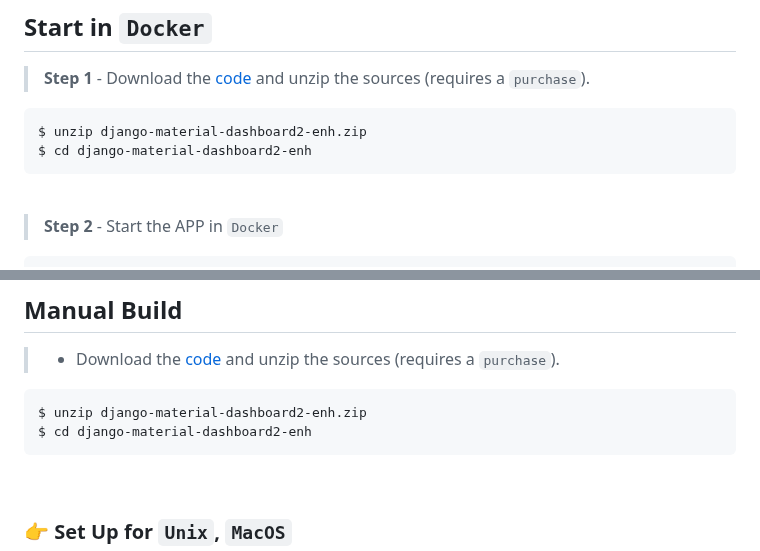
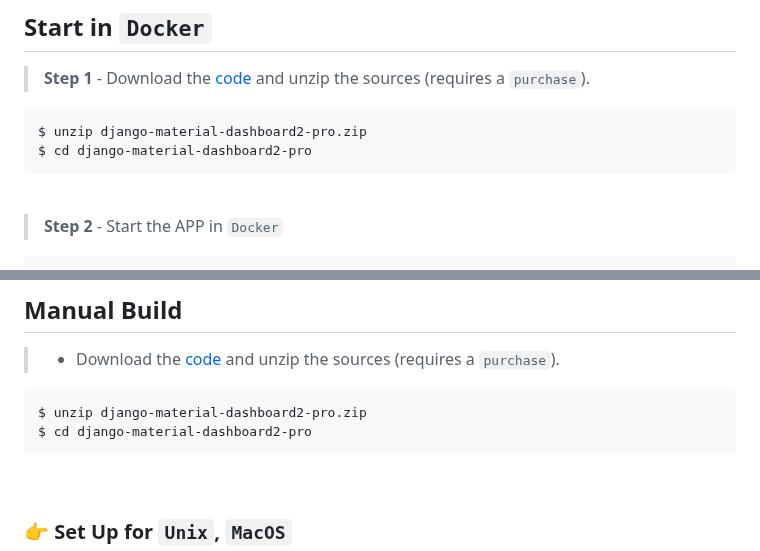
Before and after one commit to app-generator/django-material-dashboard2-pro, a Markdown page: README.md, 2 parts joined by grey strips. Drawn GitHub-style.

````diff
--- a/README.md
+++ b/README.md
@@ -33,8 +33,8 @@ The product is designed to deliver the best possible user experience with highly
 > **Step 1** - Download the [code](https://appseed.us/product/material-dashboard2-pro/django/) and unzip the sources (requires a `purchase`).
 
 ```bash
-$ unzip django-material-dashboard2-enh.zip
-$ cd django-material-dashboard2-enh
+$ unzip django-material-dashboard2-pro.zip
+$ cd django-material-dashboard2-pro
 ```
 
 <br />
@@ -79,8 +79,8 @@ The meaning of each variable can be found below:
 > - Download the [code](https://appseed.us/product/material-dashboard2-pro/django/) and unzip the sources (requires a `purchase`).
 
 ```bash
-$ unzip django-material-dashboard2-enh.zip
-$ cd django-material-dashboard2-enh
+$ unzip django-material-dashboard2-pro.zip
+$ cd django-material-dashboard2-pro
 ```
 
 <br />
````
Also changed, not shown: other parts of README.md (+1 -1 lines).
